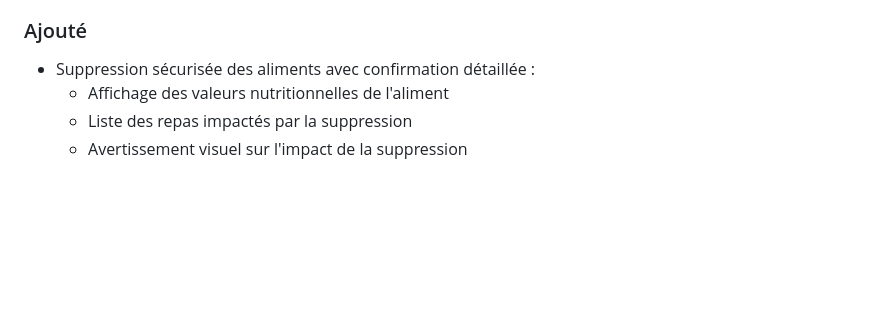
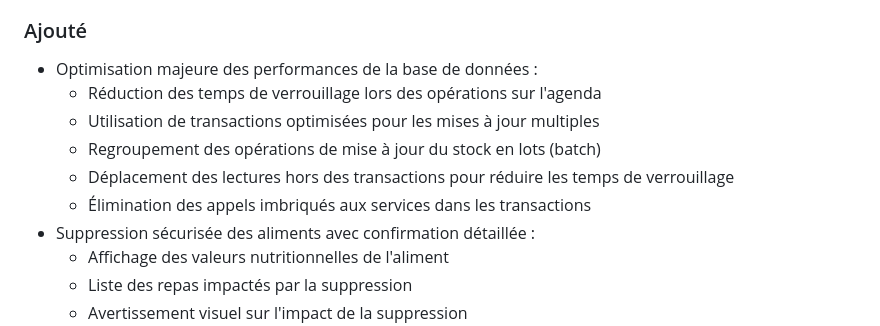
Before and after one commit to YohanF1245/pigeon_nutrition_apk, a Markdown page: CHANGELOG.MD, the part around the change. GitHub-like rendering; blank space fills up the shorter version.

Commit message:
docs(CHANGELOG.MD): ajout des optimisations de performance
- Documentation des améliorations de performance de la base de données\n- Détail des optimisations des transactions\n- Ajout des nouvelles fonctionnalités de batch processing

```diff
--- a/CHANGELOG.MD
+++ b/CHANGELOG.MD
@@ -20,6 +20,12 @@ et ce projet adhère au [Semantic Versioning](https://semver.org/spec/v2.0.0.htm
   - Détails nutritionnels complets par repas
 
 ### Ajouté
+- Optimisation majeure des performances de la base de données :
+  - Réduction des temps de verrouillage lors des opérations sur l'agenda
+  - Utilisation de transactions optimisées pour les mises à jour multiples
+  - Regroupement des opérations de mise à jour du stock en lots (batch)
+  - Déplacement des lectures hors des transactions pour réduire les temps de verrouillage
+  - Élimination des appels imbriqués aux services dans les transactions
 - Suppression sécurisée des aliments avec confirmation détaillée :
   - Affichage des valeurs nutritionnelles de l'aliment
   - Liste des repas impactés par la suppression
```
